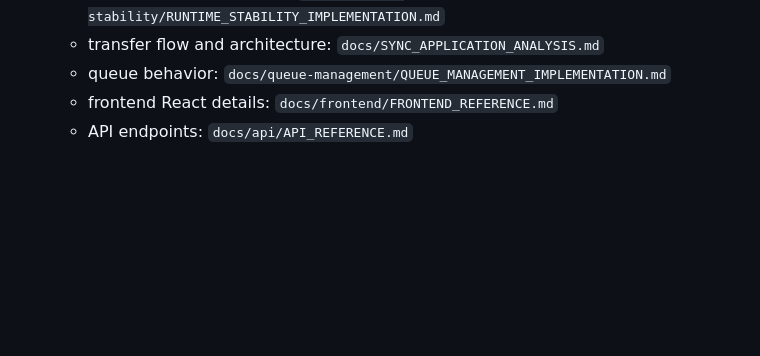
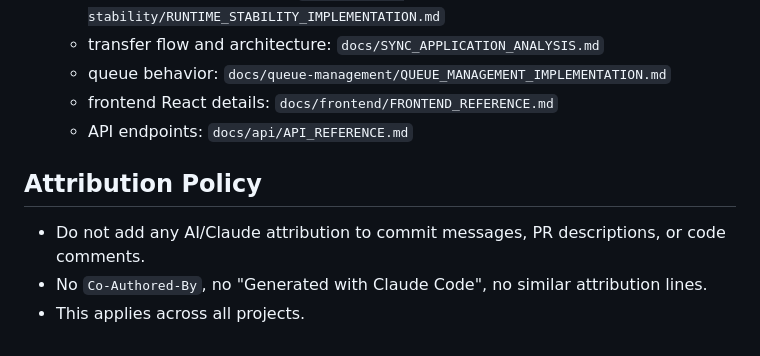
Before and after one commit to dragon-db/dragoncp-ui, a Markdown page: AGENTS.md, the part around the change. Drawn GitHub-style; blank space fills up the shorter version.

Commit message:
add no-attribution policy to AGENTS.md

```diff
--- a/AGENTS.md
+++ b/AGENTS.md
@@ -59,3 +59,9 @@
   - queue behavior: `docs/queue-management/QUEUE_MANAGEMENT_IMPLEMENTATION.md`
   - frontend React details: `docs/frontend/FRONTEND_REFERENCE.md`
   - API endpoints: `docs/api/API_REFERENCE.md`
+
+## Attribution Policy
+
+- Do not add any AI/Claude attribution to commit messages, PR descriptions, or code comments.
+- No `Co-Authored-By`, no "Generated with Claude Code", no similar attribution lines.
+- This applies across all projects.
```
